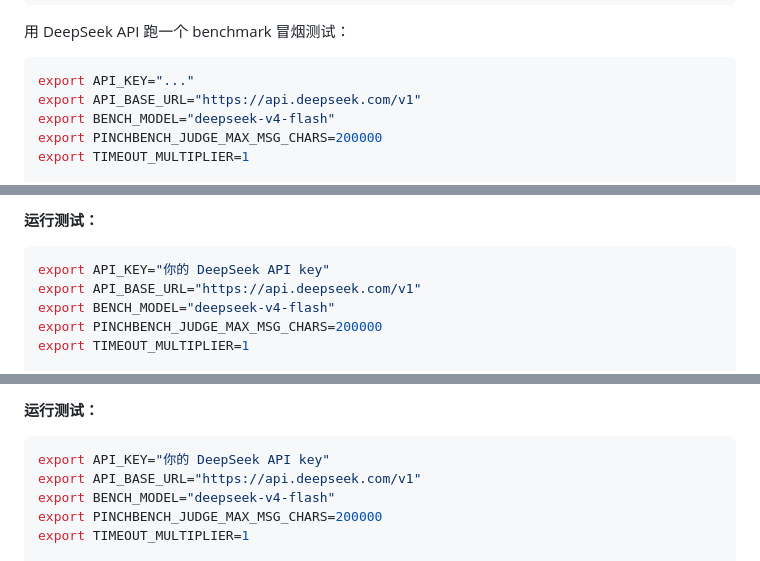
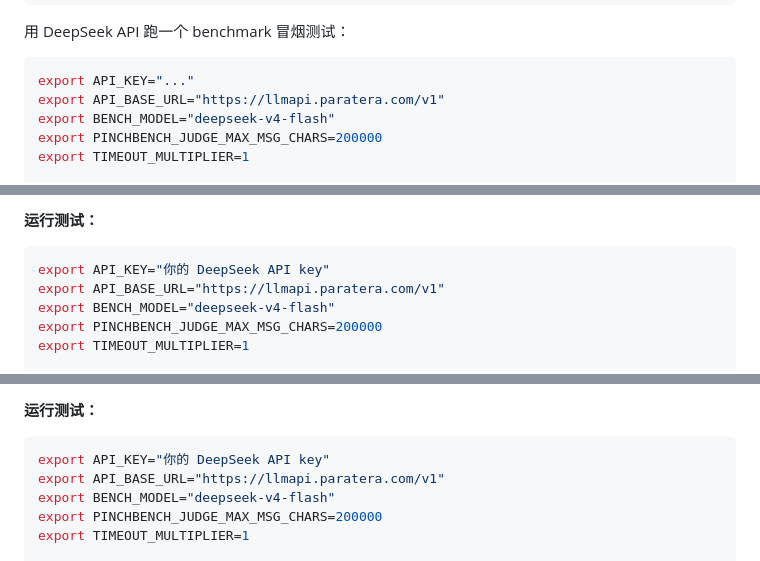
Before and after one commit to Zedong-Liu/SparseReading, a Markdown page: README.md, 3 parts joined by grey strips. Rendered like a GitHub page.

````diff
--- a/README.md
+++ b/README.md
@@ -27,7 +27,7 @@ uv run --project nanobot-sro-v3 pytest \
 
 ```bash
 export API_KEY="..."
-export API_BASE_URL="https://api.deepseek.com/v1"
+export API_BASE_URL="https://llmapi.paratera.com/v1"
 export BENCH_MODEL="deepseek-v4-flash"
 export PINCHBENCH_JUDGE_MAX_MSG_CHARS=200000
 export TIMEOUT_MULTIPLIER=1
@@ -83,7 +83,7 @@ SRO mode 将 `baseline` 替换为 `sro_v3`，runtime 内容一致，运行时通
 
 ```bash
 export API_KEY="你的 DeepSeek API key"
-export API_BASE_URL="https://api.deepseek.com/v1"
+export API_BASE_URL="https://llmapi.paratera.com/v1"
 export BENCH_MODEL="deepseek-v4-flash"
 export PINCHBENCH_JUDGE_MAX_MSG_CHARS=200000
 export TIMEOUT_MULTIPLIER=1
@@ -119,7 +119,7 @@ task_21 要求 agent 从一份 OpenClaw 技能生态分析 PDF 中提取 8 个
 
 ```bash
 export API_KEY="你的 DeepSeek API key"
-export API_BASE_URL="https://api.deepseek.com/v1"
+export API_BASE_URL="https://llmapi.paratera.com/v1"
 export BENCH_MODEL="deepseek-v4-flash"
 export PINCHBENCH_JUDGE_MAX_MSG_CHARS=200000
 export TIMEOUT_MULTIPLIER=1
````
Also changed, not shown: other parts of README.md (+34 -0 lines).
